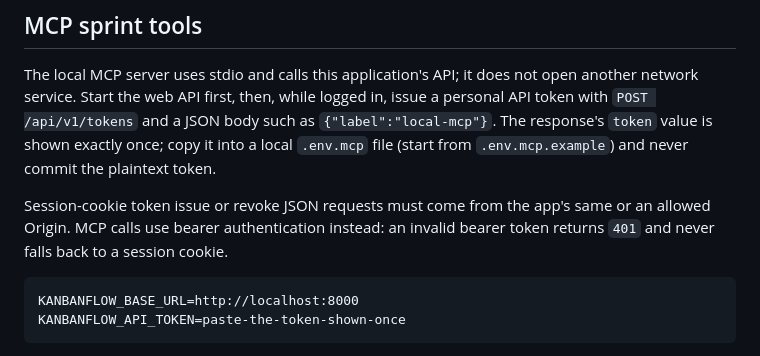
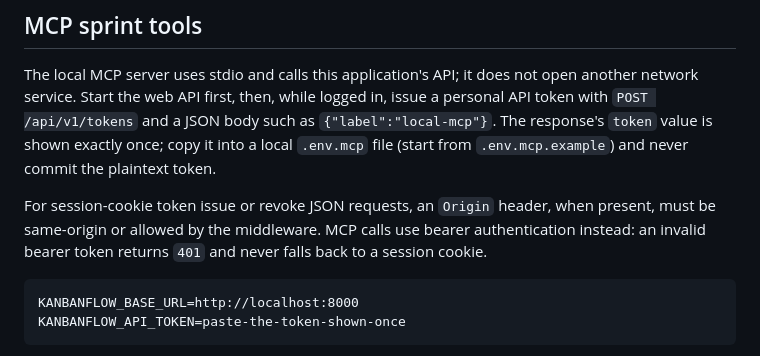
Before and after one commit to Yoondoyoung/kanbanflow, a Markdown page: README.md, the part around the change. Drawn GitHub-style.

Commit message:
docs: clarify token origin rule

````diff
--- a/README.md
+++ b/README.md
@@ -113,9 +113,10 @@ issue a personal API token with `POST /api/v1/tokens` and a JSON body such as
 copy it into a local `.env.mcp` file (start from `.env.mcp.example`) and never
 commit the plaintext token.
 
-Session-cookie token issue or revoke JSON requests must come from the app's
-same or an allowed Origin. MCP calls use bearer authentication instead: an
-invalid bearer token returns `401` and never falls back to a session cookie.
+For session-cookie token issue or revoke JSON requests, an `Origin` header,
+when present, must be same-origin or allowed by the middleware. MCP calls use
+bearer authentication instead: an invalid bearer token returns `401` and never
+falls back to a session cookie.
 
 ```dotenv
 KANBANFLOW_BASE_URL=http://localhost:8000
````
